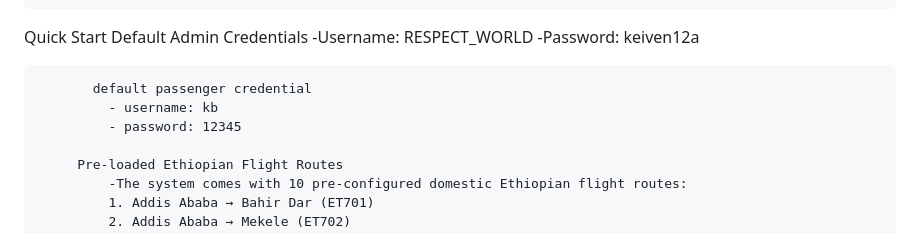
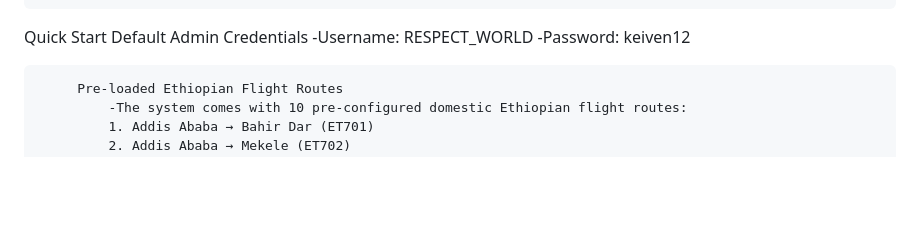
Before and after one commit to keiven12a/Ethiopian-Airline-Booking-System, a Markdown page: README.md, the part around one of its changes. Drawn GitHub-style; blank space fills up the shorter version.

Commit message:
Revise README with updated project details
Updated project overview, features, and usage instructions in README.

```diff
--- a/README.md
+++ b/README.md
@@ -41,11 +41,7 @@ featuring bilingual support and comprehensive management tools for both passenge
 Quick Start
            Default Admin Credentials
                -Username: RESPECT_WORLD
-              -Password: keiven12a
-
-           default passenger credential
-             - username: kb
-             - password: 12345
+              -Password: keiven12
 
          Pre-loaded Ethiopian Flight Routes
              -The system comes with 10 pre-configured domestic Ethiopian flight routes:
```
Also changed, not shown: other parts of README.md (+1 -0 lines).
